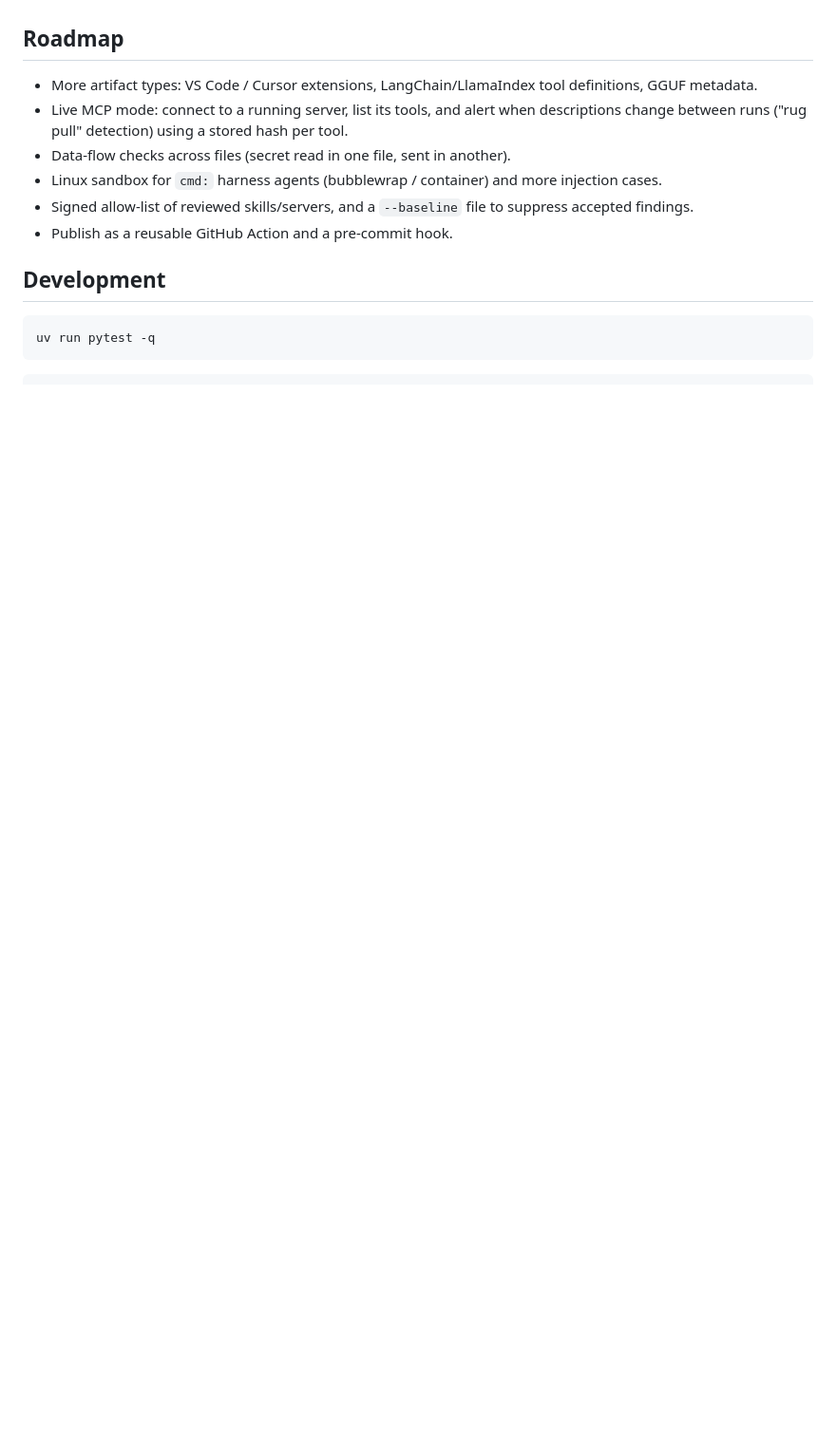
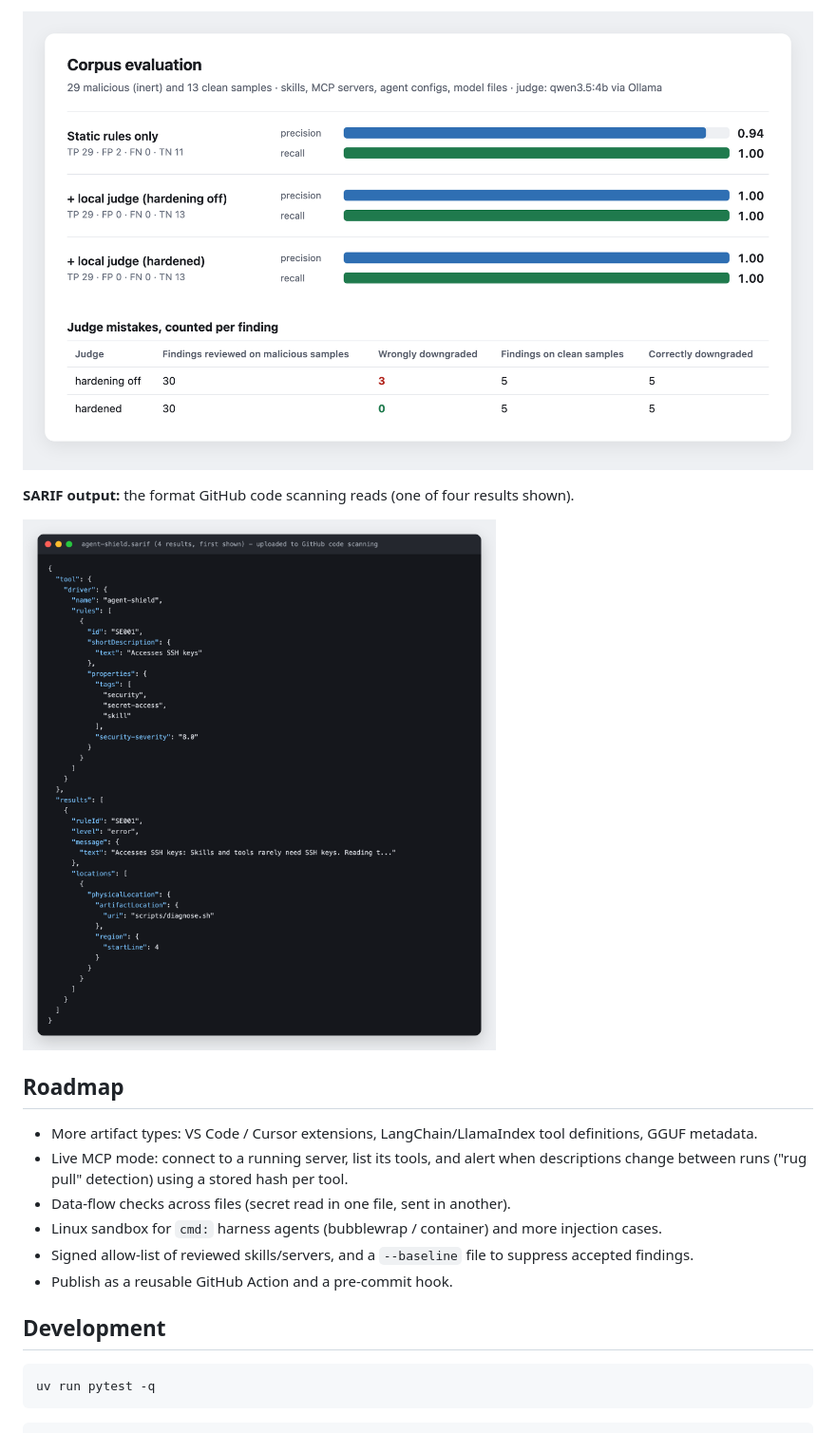
Before and after one commit to Eyad8588/agent-shield, a Markdown page: README.md, the part around one of its changes. Shown at 95% size. Rendered like a GitHub page; pictures changed too: docs/screenshots/eval-results.png (added), docs/screenshots/sarif-output.png (added); blank space fills up the shorter version.

```diff
--- a/README.md
+++ b/README.md
@@ -260,3 +291,8 @@ Screenshots are added in a later pass (`docs/screenshots/`).
+![Eval results](docs/screenshots/eval-results.png)
+
+**SARIF output:** the format GitHub code scanning reads (one of four results shown).
+
+![SARIF output](docs/screenshots/sarif-output.png)
 
 ## Roadmap
 
```
Also changed, not shown: other parts of README.md (+37 -4 lines), docs/screenshots/cli-scan-clean.png (added), docs/screenshots/cli-scan-malicious.png (added), docs/screenshots/html-report.png (added), 4 other files.
